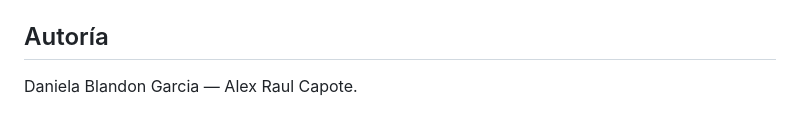
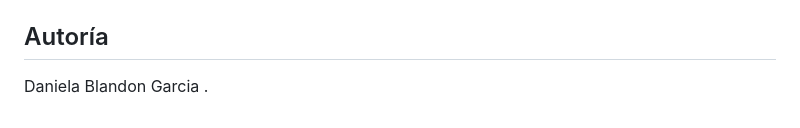
Before and after one commit to DanielaBG77/Virtual-MMU-Page-Replace-Explorer., a Markdown page: README.md, the part around the change. Rendered like a GitHub page.

```diff
--- a/README.md
+++ b/README.md
@@ -187,4 +187,4 @@ Resultado esperado: `All heap blocks were freed -- no leaks are possible` y `ERR
 
 ## Autoría
 
-Daniela Blandon Garcia — Alex Raul Capote.
+Daniela Blandon Garcia .
```
